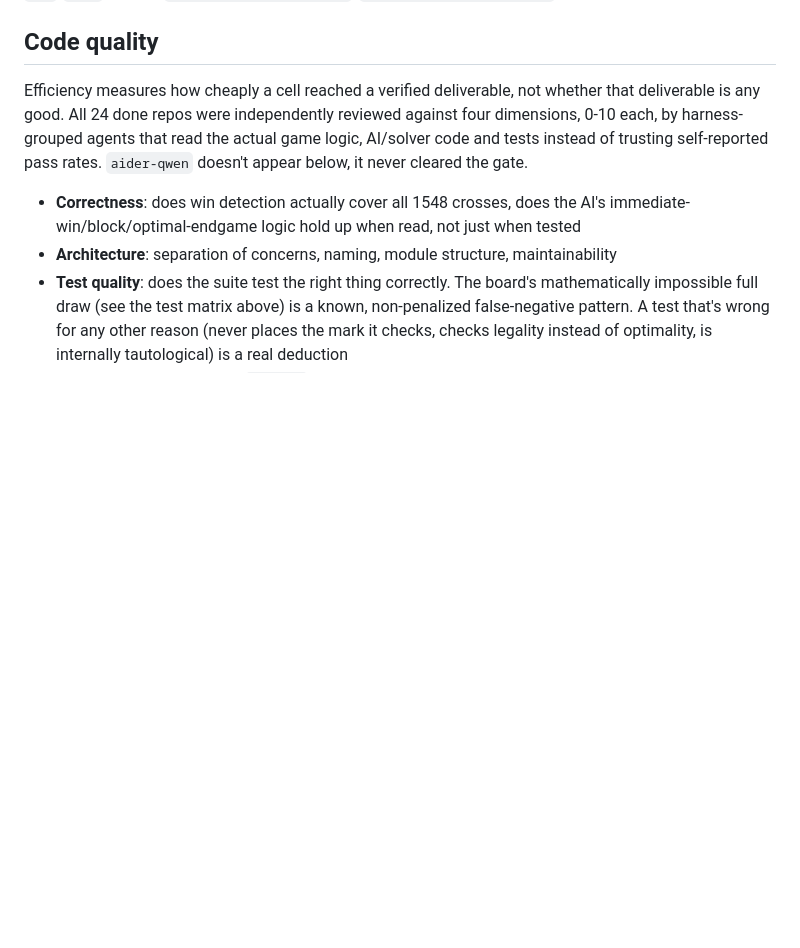
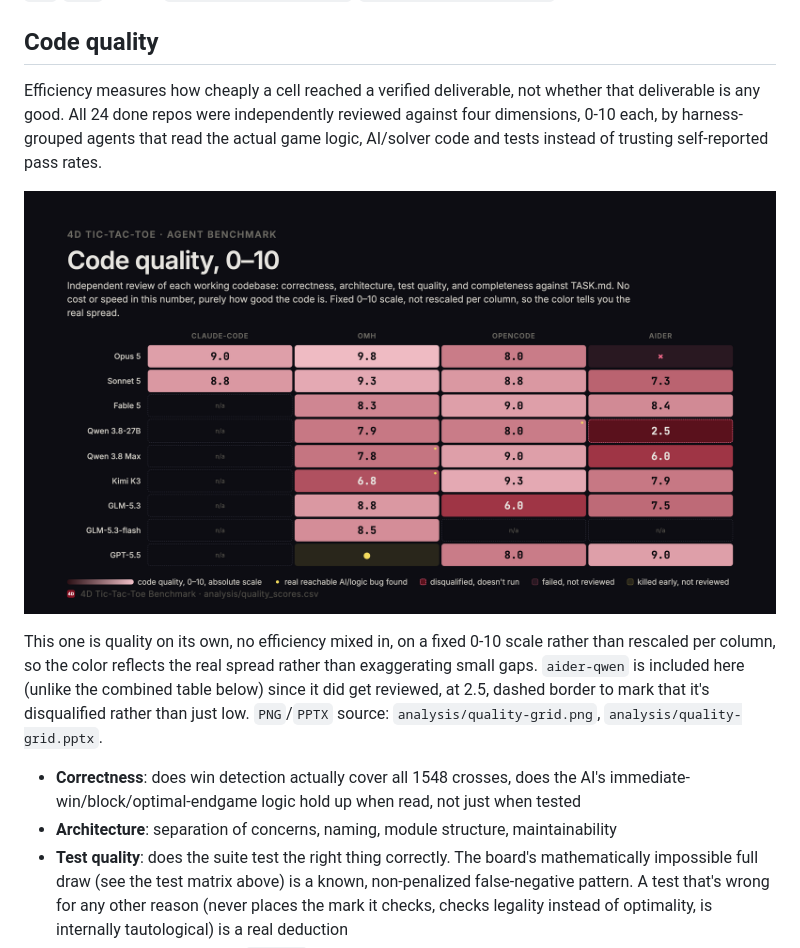
Before and after one commit to vbraye-pop/4d-tictactoes, a Markdown page: README.md, the part around the change. Rendered like a GitHub page; pictures changed too: analysis/quality-grid.png (added); blank space fills up the shorter version.

Commit message:
data: add code-quality-only matrix, no efficiency mixed in

```diff
--- a/README.md
+++ b/README.md
@@ -46,7 +46,11 @@ Efficiency alone doesn't say whether a codebase is any good. A deliverable can b
 
 ## Code quality
 
-Efficiency measures how cheaply a cell reached a verified deliverable, not whether that deliverable is any good. All 24 done repos were independently reviewed against four dimensions, 0-10 each, by harness-grouped agents that read the actual game logic, AI/solver code and tests instead of trusting self-reported pass rates. `aider-qwen` doesn't appear below, it never cleared the gate.
+Efficiency measures how cheaply a cell reached a verified deliverable, not whether that deliverable is any good. All 24 done repos were independently reviewed against four dimensions, 0-10 each, by harness-grouped agents that read the actual game logic, AI/solver code and tests instead of trusting self-reported pass rates.
+
+![Code quality, 0-10, per harness x model cell](analysis/quality-grid.png)
+
+This one is quality on its own, no efficiency mixed in, on a fixed 0-10 scale rather than rescaled per column, so the color reflects the real spread rather than exaggerating small gaps. `aider-qwen` is included here (unlike the combined table below) since it did get reviewed, at 2.5, dashed border to mark that it's disqualified rather than just low. `PNG`/`PPTX` source: `analysis/quality-grid.png`, `analysis/quality-grid.pptx`.
 
 - **Correctness**: does win detection actually cover all 1548 crosses, does the AI's immediate-win/block/optimal-endgame logic hold up when read, not just when tested
 - **Architecture**: separation of concerns, naming, module structure, maintainability
```
Also changed, not shown: 1 other file.
